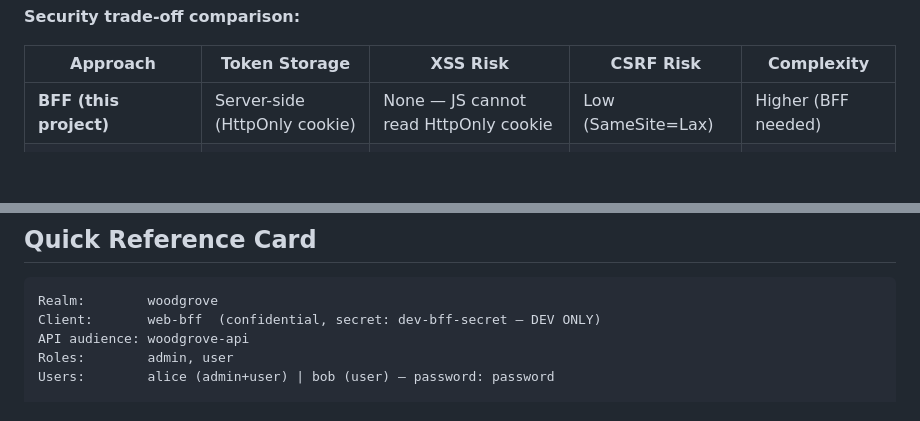
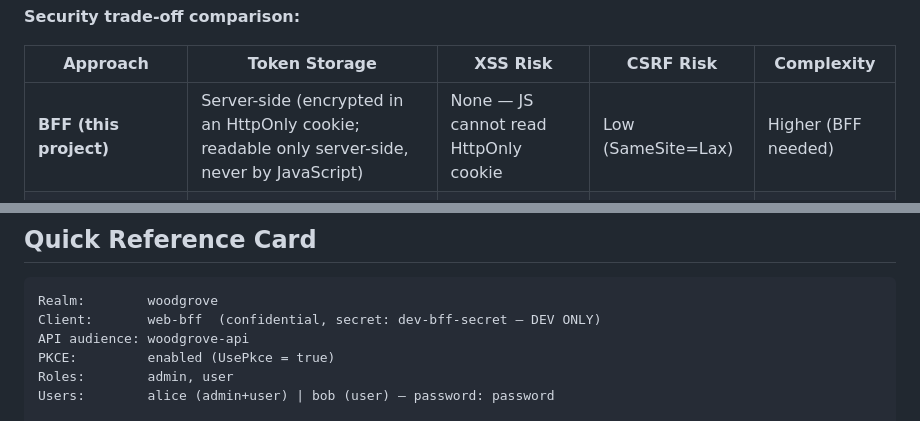
Before and after one commit to NgTuanLoc/Woodgrovedemo, a Markdown page: docs/cheatsheet.md, 2 parts joined by grey strips. Drawn GitHub-style; blank space fills up the shorter version.

```diff
--- a/docs/cheatsheet.md
+++ b/docs/cheatsheet.md
@@ -191,7 +191,7 @@ Browser                BFF                    Keycloak
 
 | Approach | Token Storage | XSS Risk | CSRF Risk | Complexity |
 |----------|--------------|-----------|-----------|------------|
-| **BFF (this project)** | Server-side (HttpOnly cookie) | None — JS cannot read HttpOnly cookie | Low (SameSite=Lax) | Higher (BFF needed) |
+| **BFF (this project)** | Server-side (encrypted in an HttpOnly cookie; readable only server-side, never by JavaScript) | None — JS cannot read HttpOnly cookie | Low (SameSite=Lax) | Higher (BFF needed) |
 | Browser localStorage | Client-side | HIGH — any script can steal tokens | N/A | Simple |
 | Browser sessionStorage | Client-side | HIGH — any script can steal tokens | N/A | Simple |
 | In-memory (SPA) | Client-side RAM | Moderate — reset on refresh | N/A | Medium |
@@ -610,6 +621,7 @@ $bytes = [Convert]::FromBase64String($payload.Replace('-','+').Replace('_','/'))
 Realm:        woodgrove
 Client:       web-bff  (confidential, secret: dev-bff-secret — DEV ONLY)
 API audience: woodgrove-api
+PKCE:         enabled (UsePkce = true)
 Roles:        admin, user
 Users:        alice (admin+user) | bob (user) — password: password
 
```
Also changed, not shown: other parts of docs/cheatsheet.md (+13 -2 lines).
